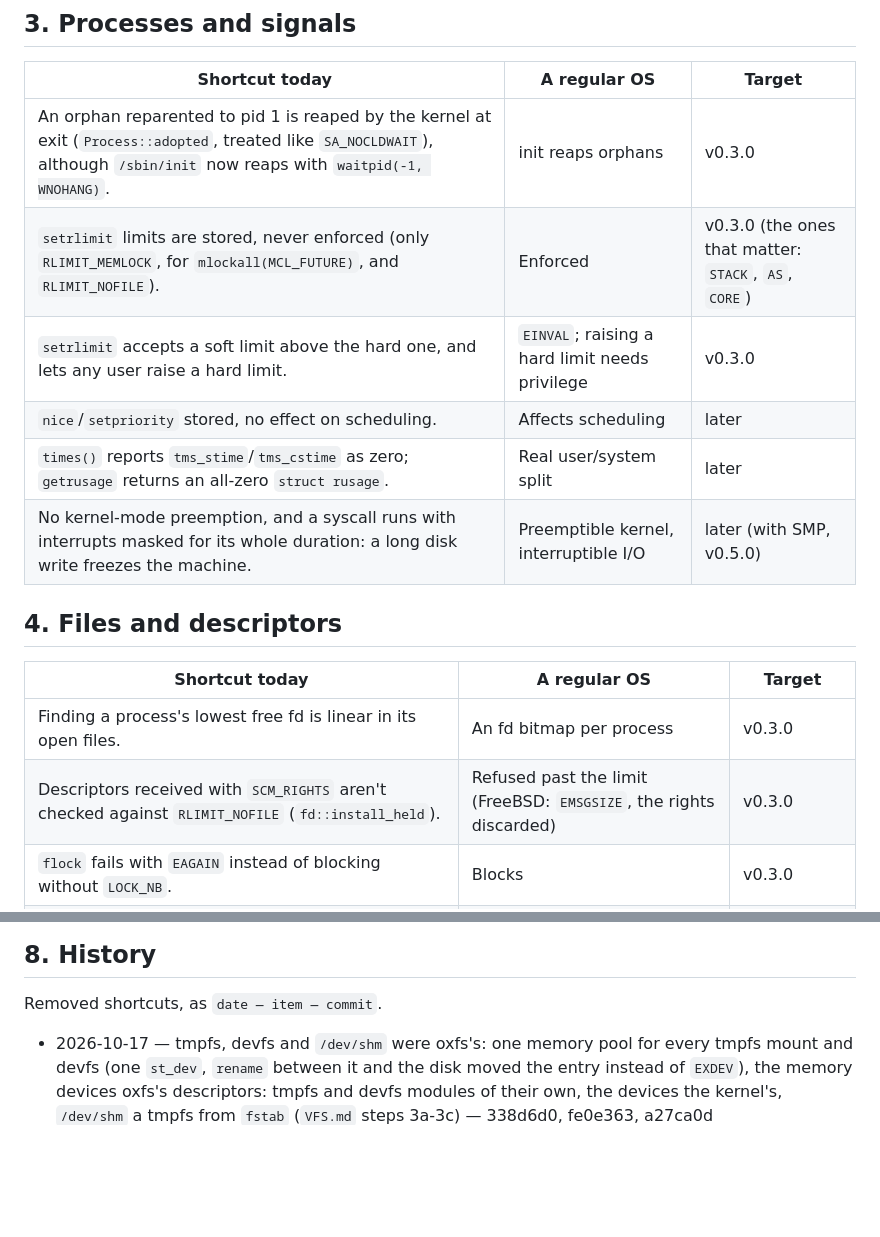
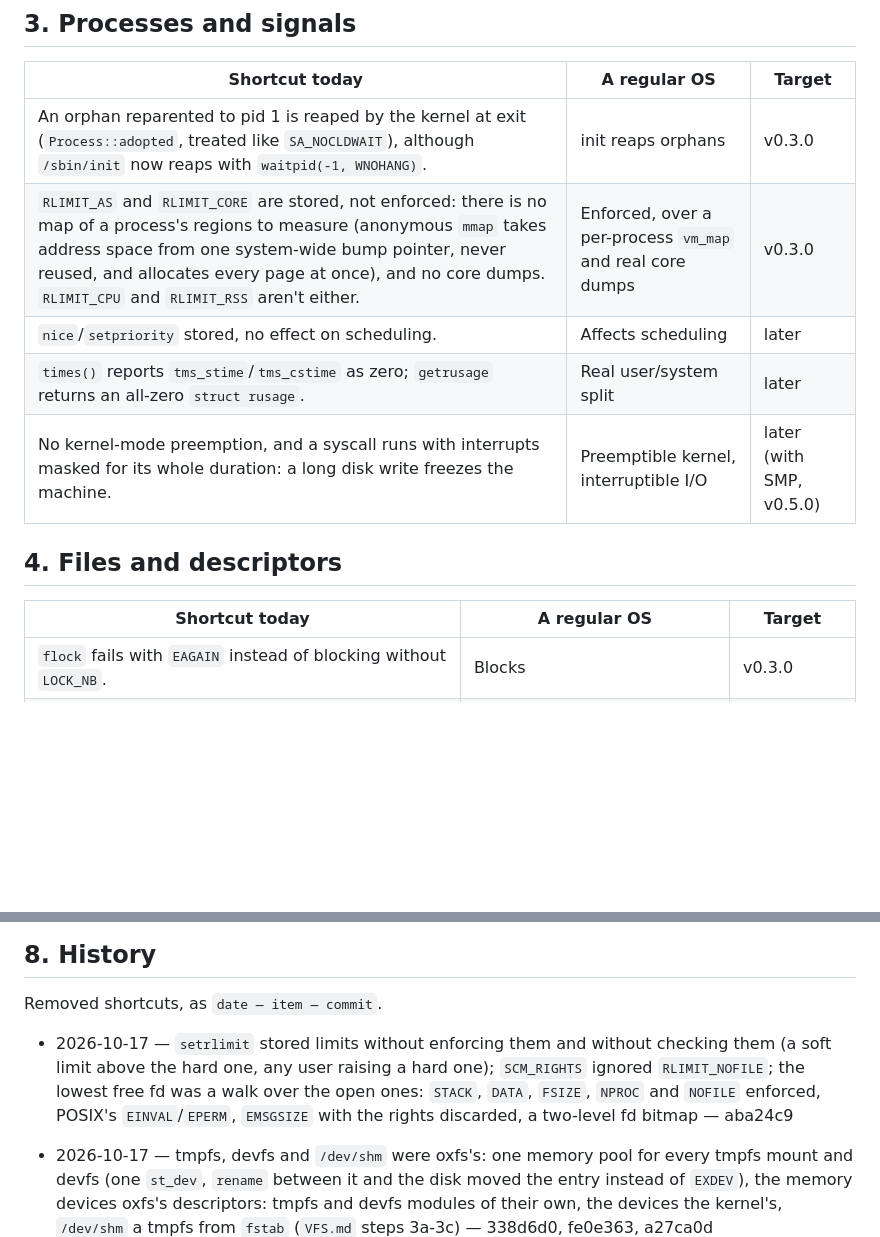
Before and after one commit to OxideBSD/OxideBSD-doc, a Markdown page: CLEANUP.md, 2 parts joined by grey strips. Drawn GitHub-style; blank space fills up the shorter version.

Commit message:
CLEANUP: rlimits, fd bitmap, SCM_RIGHTS done; VMMAP.md draft (per-process address-space map)
Co-Authored-By: Claude Opus 5.5 <noreply@anthropic.com>

```diff
--- a/CLEANUP.md
+++ b/CLEANUP.md
@@ -22,8 +22,7 @@ fix lands, the row moves to §8 with its commit.
 | Shortcut today | A regular OS | Target |
 |---|---|---|
 | An orphan reparented to pid 1 is reaped by the kernel at exit (`Process::adopted`, treated like `SA_NOCLDWAIT`), although `/sbin/init` now reaps with `waitpid(-1, WNOHANG)`. | init reaps orphans | v0.3.0 |
-| `setrlimit` limits are stored, never enforced (only `RLIMIT_MEMLOCK`, for `mlockall(MCL_FUTURE)`, and `RLIMIT_NOFILE`). | Enforced | v0.3.0 (the ones that matter: `STACK`, `AS`, `CORE`) |
-| `setrlimit` accepts a soft limit above the hard one, and lets any user raise a hard limit. | `EINVAL`; raising a hard limit needs privilege | v0.3.0 |
+| `RLIMIT_AS` and `RLIMIT_CORE` are stored, not enforced: there is no map of a process's regions to measure (anonymous `mmap` takes address space from one system-wide bump pointer, never reused, and allocates every page at once), and no core dumps. `RLIMIT_CPU` and `RLIMIT_RSS` aren't either. | Enforced, over a per-process `vm_map` and real core dumps | v0.3.0 |
 | `nice`/`setpriority` stored, no effect on scheduling. | Affects scheduling | later |
 | `times()` reports `tms_stime`/`tms_cstime` as zero; `getrusage` returns an all-zero `struct rusage`. | Real user/system split | later |
 | No kernel-mode preemption, and a syscall runs with interrupts masked for its whole duration: a long disk write freezes the machine. | Preemptible kernel, interruptible I/O | later (with SMP, v0.5.0) |
@@ -32,8 +31,6 @@ fix lands, the row moves to §8 with its commit.
 
 | Shortcut today | A regular OS | Target |
 |---|---|---|
-| Finding a process's lowest free fd is linear in its open files. | An fd bitmap per process | v0.3.0 |
-| Descriptors received with `SCM_RIGHTS` aren't checked against `RLIMIT_NOFILE` (`fd::install_held`). | Refused past the limit (FreeBSD: `EMSGSIZE`, the rights discarded) | v0.3.0 |
 | `flock` fails with `EAGAIN` instead of blocking without `LOCK_NB`. | Blocks | v0.3.0 |
 | devfs has no rulesets: every view shows every device. | FreeBSD's `devfs(8)`/`devfs.rules(5)`, per-view hide and unhide | with jails |
 | `reboot(2)` always writes delayed blocks (its Linux magic numbers carry no `RB_NOSYNC`), so `reboot -q -n` syncs anyway. | `RB_NOSYNC` honoured | later |
@@ -75,6 +72,7 @@ fix lands, the row moves to §8 with its commit.
 
 Removed shortcuts, as `date — item — commit`.
 
+- 2026-10-17 — `setrlimit` stored limits without enforcing them and without checking them (a soft limit above the hard one, any user raising a hard one); `SCM_RIGHTS` ignored `RLIMIT_NOFILE`; the lowest free fd was a walk over the open ones: `STACK`, `DATA`, `FSIZE`, `NPROC` and `NOFILE` enforced, POSIX's `EINVAL`/`EPERM`, `EMSGSIZE` with the rights discarded, a two-level fd bitmap — aba24c9
 - 2026-10-17 — tmpfs, devfs and `/dev/shm` were oxfs's: one memory pool for every tmpfs mount and devfs (one `st_dev`, `rename` between it and the disk moved the entry instead of `EXDEV`), the memory devices oxfs's descriptors: tmpfs and devfs modules of their own, the devices the kernel's, `/dev/shm` a tmpfs from `fstab` (`VFS.md` steps 3a-3c) — 338d6d0, fe0e363, a27ca0d
 - 2026-10-16 — `/proc` was matched by path prefix inside oxfs, `fstat` of FIFOs, terminals and devices answered by oxfs's nodes, oxfs kept its own open-file table: the kernel's VFS (`VFS.md` step 2) — 80ba24b, dcf4f5d
 
```
Also changed, not shown: VMMAP.md (added, +215 -0 lines).
